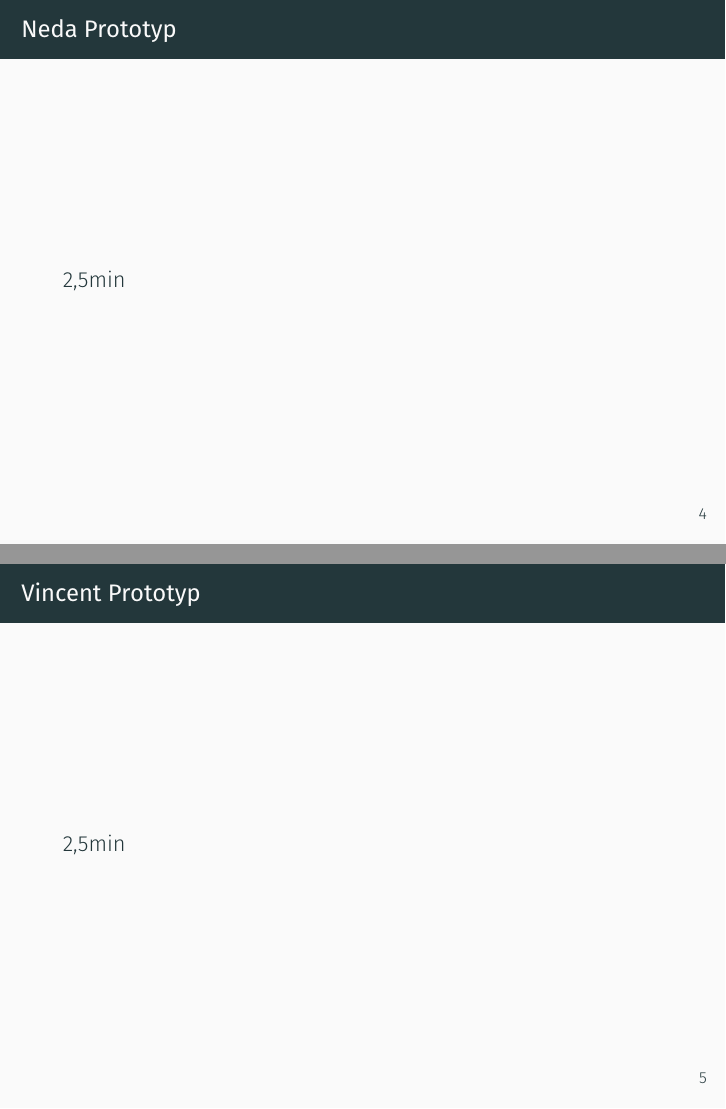
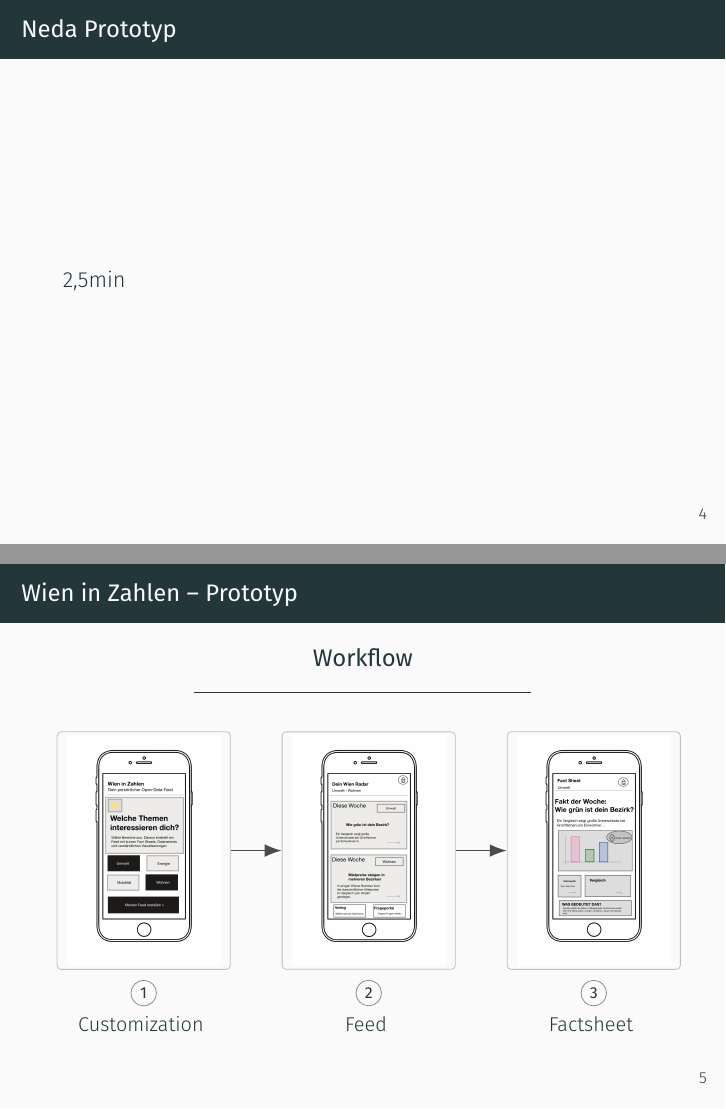
Before and after one commit to L-28/hci-2026s, LaTeX slides (presentation/presentation.tex, which reads presentation/sections/vincent.tex): pages 7 and 8 of 12 before the commit and pages 7 and 10 of 14 after it, joined at a grey line. Compiled offline with XeLaTeX; a missing font is replaced by an installed copy or a similar font.

Commit message:
added my prototyp

```diff
--- a/presentation/presentation.tex
+++ b/presentation/presentation.tex
@@ -1,4 +1,9 @@
 \documentclass{beamer}
+
+\usepackage{tikz}
+\usetikzlibrary{arrows.meta,positioning}
+\usepackage{caption}
+
 \usetheme{metropolis}
 \title{Offene Daten erlebbar machen}
 \date{}
--- a/presentation/sections/vincent.tex
+++ b/presentation/sections/vincent.tex
@@ -1,3 +1,87 @@
-  \begin{frame}{Vincent Prototyp}
-    ~2,5min
-  \end{frame}
+\begin{frame}{Wien in Zahlen -- Prototyp}
+  \centering
+
+  {\large\bfseries Workflow}\\[-0.2em]
+  \rule{0.55\textwidth}{0.4pt}
+
+  \vspace{0.45cm}
+
+  \begin{tikzpicture}[
+    node distance=0.9cm,
+    img/.style={
+      inner sep=2pt,
+      draw=black!25,
+      rounded corners=2pt
+    },
+    captiontext/.style={
+      font=\small,
+      align=center
+    },
+    stepnum/.style={
+      font=\scriptsize\bfseries,
+      circle,
+      draw=black!45,
+      inner sep=1.5pt,
+      minimum size=0.45cm
+    },
+    arrow/.style={
+      -{Latex[length=3mm]},
+      thick,
+      black!70
+    }
+  ]
+
+    % Bilder
+    \node[img] (customization) {
+      \alt<1->{
+        \includegraphics[width=0.25\textwidth]{../milestone_2/images/Feed_auswahl.png}
+      }{
+        \phantom{\includegraphics[width=0.25\textwidth]{../milestone_2/images/Feed_auswahl.png}}
+      }
+    };
+
+    \node[img, right=of customization] (feed) {
+      \alt<2->{
+        \includegraphics[width=0.25\textwidth]{../milestone_2/images/Feed.png}
+      }{
+        \phantom{\includegraphics[width=0.25\textwidth]{../milestone_2/images/Feed.png}}
+      }
+    };
+
+    \node[img, right=of feed] (factsheet) {
+      \alt<3->{
+        \includegraphics[width=0.25\textwidth]{../milestone_2/images/FactSheet.png}
+      }{
+        \phantom{\includegraphics[width=0.25\textwidth]{../milestone_2/images/FactSheet.png}}
+      }
+    };
+
+    % Pfeile erscheinen ebenfalls schrittweise
+    \draw<2->[arrow] (customization.east) -- (feed.west);
+    \draw<3->[arrow] (feed.east) -- (factsheet.west);
+
+    % Beschriftungen
+    \node[stepnum, below=0.18cm of customization] (s1) {
+      \alt<1->{1}{\phantom{1}}
+    };
+    \node[captiontext, below=0.05cm of s1] {
+      \alt<1->{Customization}{\phantom{Customization}}
+    };
+
+    \node[stepnum, below=0.18cm of feed] (s2) {
+      \alt<2->{2}{\phantom{2}}
+    };
+    \node[captiontext, below=0.05cm of s2] {
+      \alt<2->{Feed}{\phantom{Feed}}
+    };
+
+    \node[stepnum, below=0.18cm of factsheet] (s3) {
+      \alt<3->{3}{\phantom{3}}
+    };
+    \node[captiontext, below=0.05cm of s3] {
+      \alt<3->{Factsheet}{\phantom{Factsheet}}
+    };
+
+  \end{tikzpicture}
+
+\end{frame}
```
Also changed, not shown: presentation/presentation.pdf.
